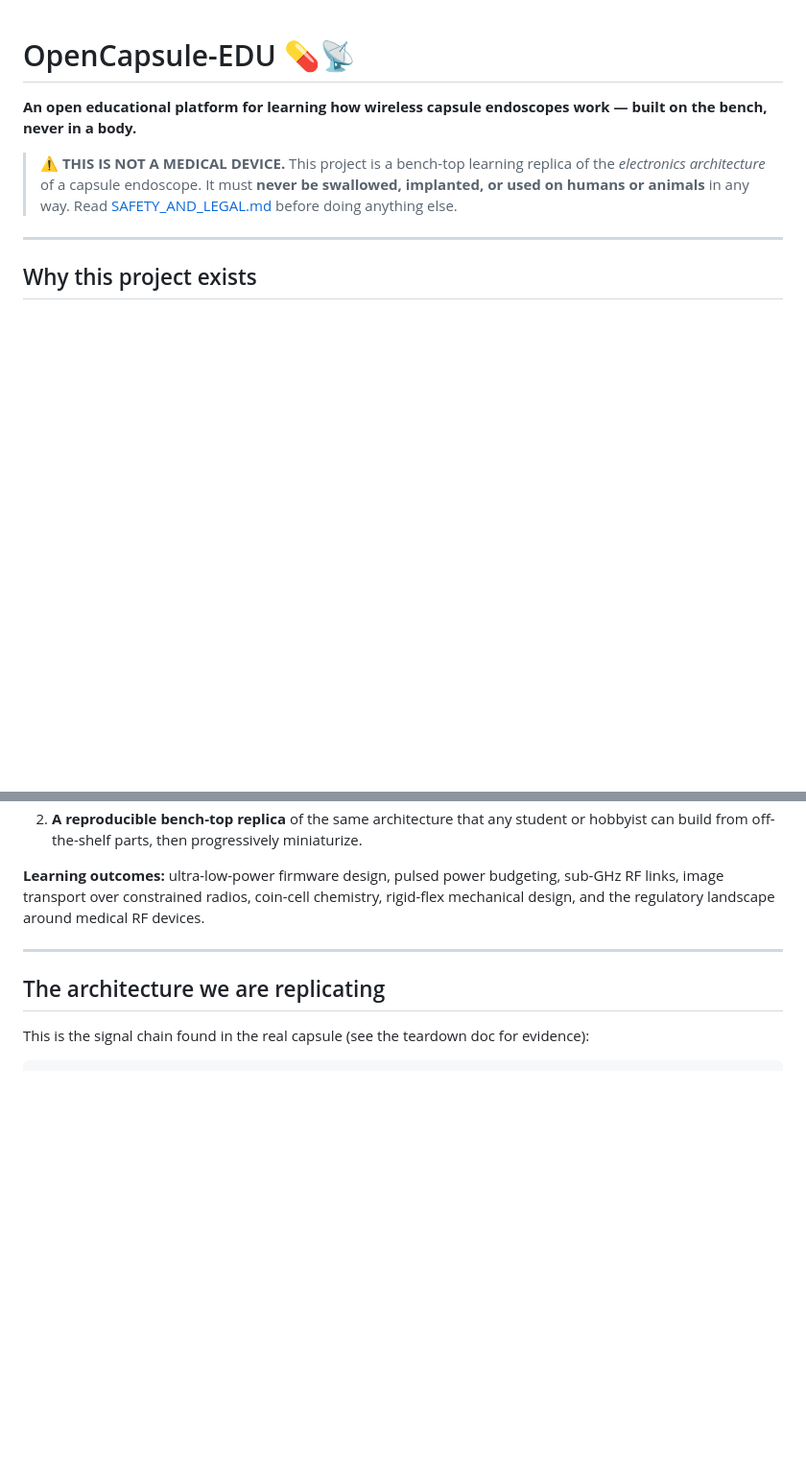
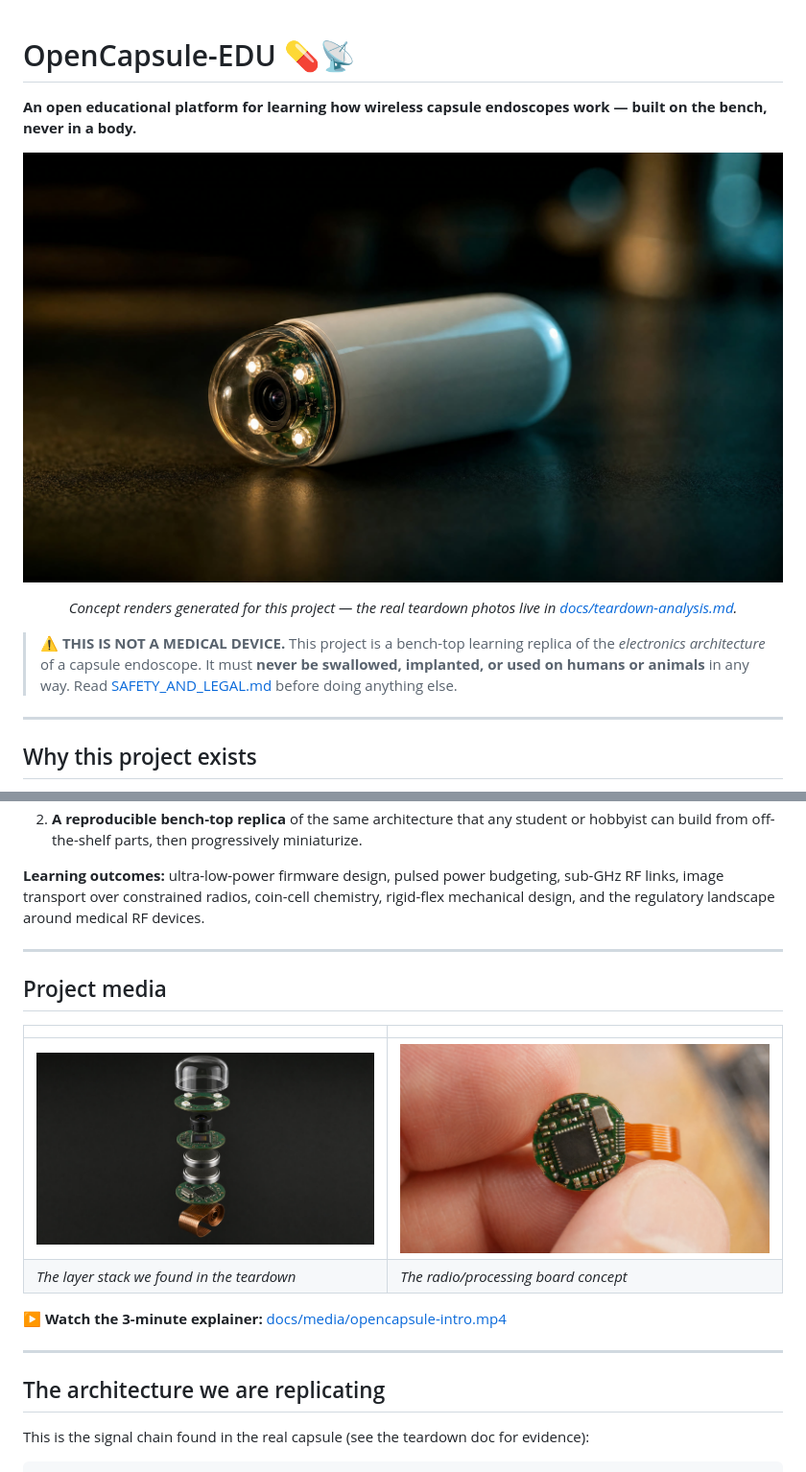
Before and after one commit to basel5099/opencapsul, a Markdown page: README.md, 2 parts joined by grey strips. Shown at 96% size. Drawn GitHub-style; pictures changed too: docs/media/exploded-view.jpg (added), docs/media/hero.jpg (added), docs/media/radio-board-macro.jpg (added); blank space fills up the shorter version.

Commit message:
Add project media: hero images and 3-minute explainer video
- docs/media/: AI-generated concept renders (hero, exploded view, radio
  board macro, bench setup) via Higgsfield GPT Image 2
- docs/media/opencapsule-intro.mp4: 2:55 explainer assembled from 13
  generated clips (Seedance 2.0 / Kling 3.0) + music, two-part structure
  following the teardown -> bench replica story
- README: hero image, media section, video link

Co-Authored-By: Claude Fable 5 <noreply@anthropic.com>

```diff
--- a/README.md
+++ b/README.md
@@ -1,6 +1,10 @@
 # OpenCapsule-EDU 💊📡
 
 **An open educational platform for learning how wireless capsule endoscopes work — built on the bench, never in a body.**
+
+![OpenCapsule-EDU concept capsule](docs/media/hero.jpg)
+
+<p align="center"><em>Concept renders generated for this project — the real teardown photos live in <a href="docs/teardown-analysis.md">docs/teardown-analysis.md</a>.</em></p>
 
 > ⚠️ **THIS IS NOT A MEDICAL DEVICE.** This project is a bench-top learning replica of the *electronics architecture* of a capsule endoscope. It must **never be swallowed, implanted, or used on humans or animals** in any way. Read [SAFETY_AND_LEGAL.md](SAFETY_AND_LEGAL.md) before doing anything else.
 
@@ -24,6 +28,17 @@ changes that, in two ways:
 **Learning outcomes:** ultra-low-power firmware design, pulsed power budgeting,
 sub-GHz RF links, image transport over constrained radios, coin-cell chemistry,
 rigid-flex mechanical design, and the regulatory landscape around medical RF devices.
+
+---
+
+## Project media
+
+| | |
+|---|---|
+| ![Exploded view](docs/media/exploded-view.jpg) | ![Radio board macro](docs/media/radio-board-macro.jpg) |
+| *The layer stack we found in the teardown* | *The radio/processing board concept* |
+
+**▶ Watch the 3-minute explainer:** [docs/media/opencapsule-intro.mp4](docs/media/opencapsule-intro.mp4)
 
 ---
 
```
Also changed, not shown: docs/media/bench-setup.jpg (added).
